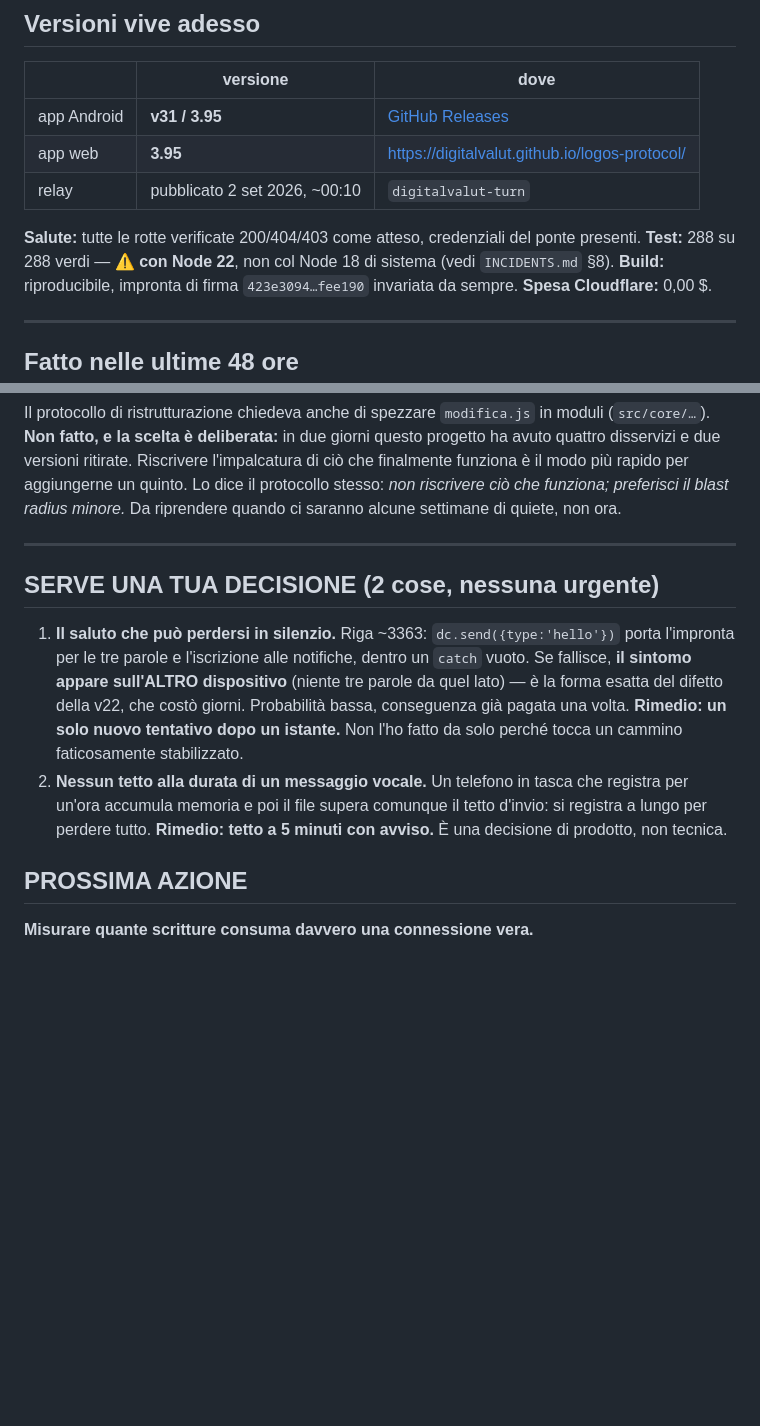
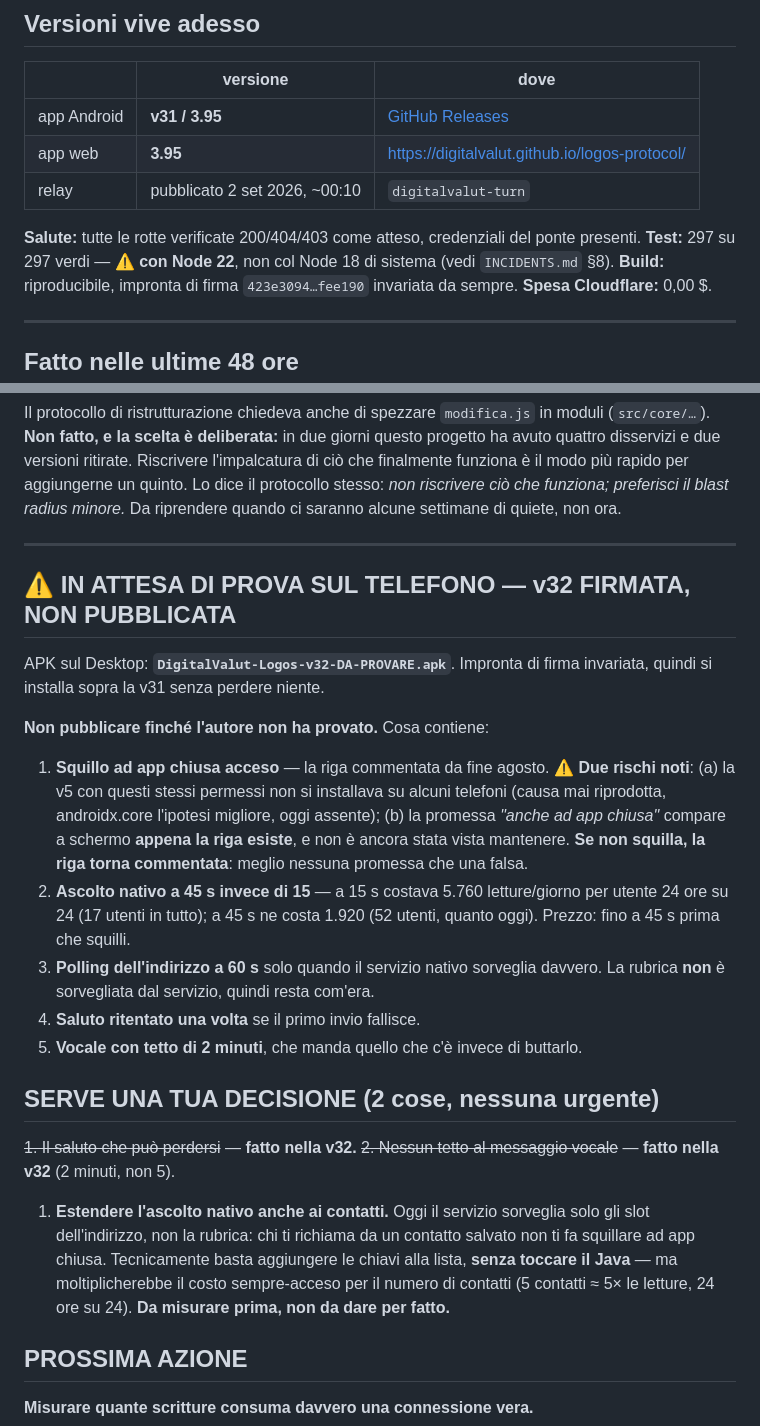
Before and after one commit to digitalvalut/logos-protocol, a Markdown page: memory/03-STATO.md, 2 parts joined by grey strips. Rendered like a GitHub page; blank space fills up the shorter version.

Commit message:
stato: v32 firmata e in attesa della prova sul telefono

```diff
--- a/memory/03-STATO.md
+++ b/memory/03-STATO.md
@@ -22,7 +22,7 @@ regge dell'ordine di 50-100 conversazioni al giorno nel mondo.
 
 **Salute:** tutte le rotte verificate 200/404/403 come atteso, credenziali del
 ponte presenti.
-**Test:** 288 su 288 verdi — ⚠️ **con Node 22**, non col Node 18 di sistema
+**Test:** 297 su 297 verdi — ⚠️ **con Node 22**, non col Node 18 di sistema
 (vedi `INCIDENTS.md` §8).
 **Build:** riproducibile, impronta di firma `423e3094…fee190` invariata da sempre.
 **Spesa Cloudflare:** 0,00 $.
@@ -92,19 +92,37 @@ settimane di quiete, non ora.
 
 ---
 
+## ⚠️ IN ATTESA DI PROVA SUL TELEFONO — v32 FIRMATA, NON PUBBLICATA
+
+APK sul Desktop: **`DigitalValut-Logos-v32-DA-PROVARE.apk`**. Impronta di firma
+invariata, quindi si installa sopra la v31 senza perdere niente.
+
+**Non pubblicare finché l'autore non ha provato.** Cosa contiene:
+1. **Squillo ad app chiusa acceso** — la riga commentata da fine agosto.
+   ⚠️ **Due rischi noti**: (a) la v5 con questi stessi permessi non si installava
+   su alcuni telefoni (causa mai riprodotta, androidx.core l'ipotesi migliore, oggi
+   assente); (b) la promessa *"anche ad app chiusa"* compare a schermo **appena la
+   riga esiste**, e non è ancora stata vista mantenere. **Se non squilla, la riga
+   torna commentata**: meglio nessuna promessa che una falsa.
+2. **Ascolto nativo a 45 s invece di 15** — a 15 s costava 5.760 letture/giorno per
+   utente 24 ore su 24 (17 utenti in tutto); a 45 s ne costa 1.920 (52 utenti,
+   quanto oggi). Prezzo: fino a 45 s prima che squilli.
+3. **Polling dell'indirizzo a 60 s** solo quando il servizio nativo sorveglia
+   davvero. La rubrica **non** è sorvegliata dal servizio, quindi resta com'era.
+4. **Saluto ritentato una volta** se il primo invio fallisce.
+5. **Vocale con tetto di 2 minuti**, che manda quello che c'è invece di buttarlo.
+
 ## SERVE UNA TUA DECISIONE (2 cose, nessuna urgente)
 
-1. **Il saluto che può perdersi in silenzio.** Riga ~3363: `dc.send({type:'hello'})`
-   porta l'impronta per le tre parole e l'iscrizione alle notifiche, dentro un
-   `catch` vuoto. Se fallisce, **il sintomo appare sull'ALTRO dispositivo** (niente
-   tre parole da quel lato) — è la forma esatta del difetto della v22, che costò
-   giorni. Probabilità bassa, conseguenza già pagata una volta. **Rimedio: un solo
-   nuovo tentativo dopo un istante.** Non l'ho fatto da solo perché tocca un
-   cammino faticosamente stabilizzato.
-2. **Nessun tetto alla durata di un messaggio vocale.** Un telefono in tasca che
-   registra per un'ora accumula memoria e poi il file supera comunque il tetto
-   d'invio: si registra a lungo per perdere tutto. **Rimedio: tetto a 5 minuti con
-   avviso.** È una decisione di prodotto, non tecnica.
+~~1. Il saluto che può perdersi~~ — **fatto nella v32.**
+~~2. Nessun tetto al messaggio vocale~~ — **fatto nella v32** (2 minuti, non 5).
+
+1. **Estendere l'ascolto nativo anche ai contatti.** Oggi il servizio sorveglia solo
+   gli slot dell'indirizzo, non la rubrica: chi ti richiama da un contatto salvato
+   non ti fa squillare ad app chiusa. Tecnicamente basta aggiungere le chiavi alla
+   lista, **senza toccare il Java** — ma moltiplicherebbe il costo sempre-acceso per
+   il numero di contatti (5 contatti ≈ 5× le letture, 24 ore su 24). **Da misurare
+   prima, non da dare per fatto.**
 
 ## PROSSIMA AZIONE
 
```
Also changed, not shown: other parts of memory/03-STATO.md (+1 -1 lines).
